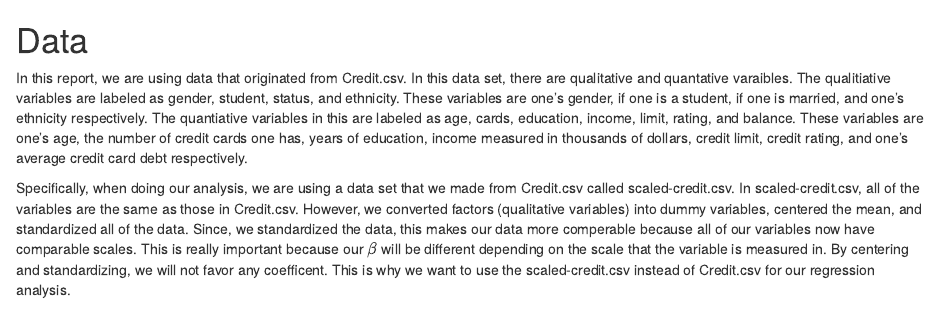
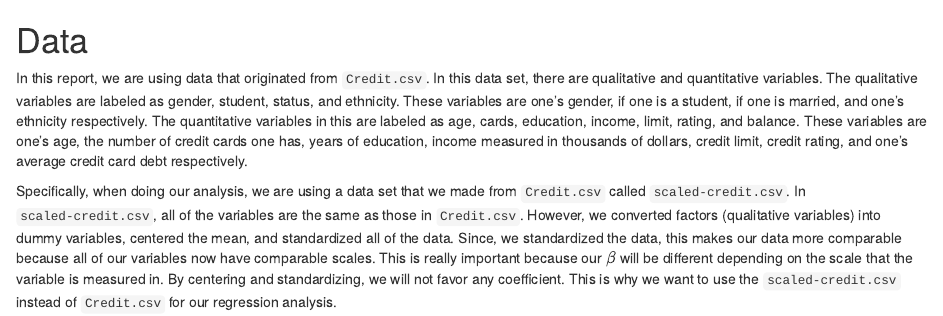
Before and after one commit to ewong027/stat159-fall2016-project2, an R Markdown document (report/sections/02-data.Rmd): the page in a window 1100 px wide, from its top. Rendered offline with R 4.5, knitr and Pandoc, with nearby package versions.

Commit message:
report: adding tick marks around the titles of the data sets so that it is consistent throughout the report

```diff
--- a/report/sections/02-data.Rmd
+++ b/report/sections/02-data.Rmd
@@ -1,5 +1,5 @@
 # Data
 
-In this report, we are using data that originated from Credit.csv. In this data set, there are qualitative and quantative varaibles. The qualitiative variables are labeled as gender, student, status, and ethnicity. These variables are one's gender, if one is a student, if one is married, and one's ethnicity respectively. The quantiative variables in this are labeled as age, cards, education, income, limit, rating, and balance. These variables are one's age, the number of credit cards one has, years of education, income measured in thousands of dollars, credit limit, credit rating, and one's average credit card debt respectively.
+In this report, we are using data that originated from `Credit.csv`. In this data set, there are qualitative and quantitative variables. The qualitative variables are labeled as gender, student, status, and ethnicity. These variables are one's gender, if one is a student, if one is married, and one's ethnicity respectively. The quantitative variables in this are labeled as age, cards, education, income, limit, rating, and balance. These variables are one's age, the number of credit cards one has, years of education, income measured in thousands of dollars, credit limit, credit rating, and one's average credit card debt respectively.
 
-Specifically, when doing our analysis, we are using a data set that we made from Credit.csv called scaled-credit.csv. In scaled-credit.csv, all of the variables are the same as those in Credit.csv. However, we converted factors (qualitative variables) into dummy variables, centered the mean, and standardized all of the data. Since, we standardized the data, this makes our data more comperable because all of our variables now have comparable scales. This is really important because our $\beta$ will be different depending on the scale that the variable is measured in. By centering and standardizing, we will not favor any coefficent. This is why we want to use the scaled-credit.csv instead of Credit.csv for our regression analysis.
+Specifically, when doing our analysis, we are using a data set that we made from `Credit.csv` called `scaled-credit.csv`. In `scaled-credit.csv`, all of the variables are the same as those in `Credit.csv`. However, we converted factors (qualitative variables) into dummy variables, centered the mean, and standardized all of the data. Since, we standardized the data, this makes our data more comparable because all of our variables now have comparable scales. This is really important because our $\beta$ will be different depending on the scale that the variable is measured in. By centering and standardizing, we will not favor any coefficient. This is why we want to use the `scaled-credit.csv` instead of `Credit.csv` for our regression analysis.
```
